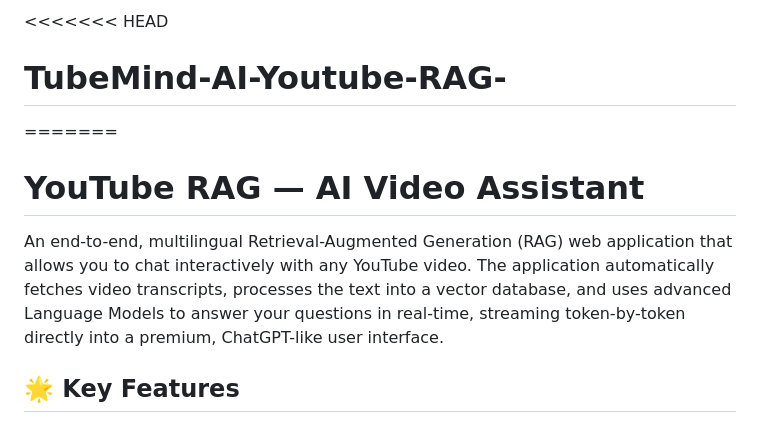
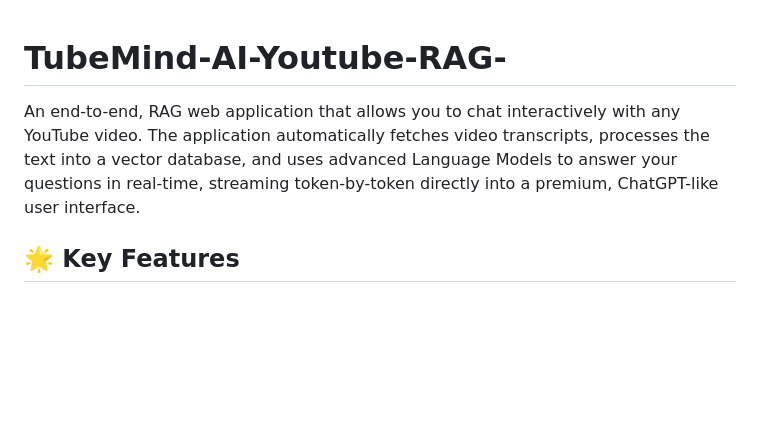
Before and after one commit to Imtiyaj56/TubeMind-AI-Youtube-RAG-, a Markdown page: README.md, the part around the change. GitHub-like rendering; blank space fills up the shorter version.

Commit message:
Update README with simplified project description
Removed redundant title and simplified description.

```diff
--- a/README.md
+++ b/README.md
@@ -1,9 +1,6 @@
-<<<<<<< HEAD
 # TubeMind-AI-Youtube-RAG-
-=======
-# YouTube RAG — AI Video Assistant
 
-An end-to-end, multilingual Retrieval-Augmented Generation (RAG) web application that allows you to chat interactively with any YouTube video. The application automatically fetches video transcripts, processes the text into a vector database, and uses advanced Language Models to answer your questions in real-time, streaming token-by-token directly into a premium, ChatGPT-like user interface.
+An end-to-end, RAG web application that allows you to chat interactively with any YouTube video. The application automatically fetches video transcripts, processes the text into a vector database, and uses advanced Language Models to answer your questions in real-time, streaming token-by-token directly into a premium, ChatGPT-like user interface.
 
 ## 🌟 Key Features
 
```
